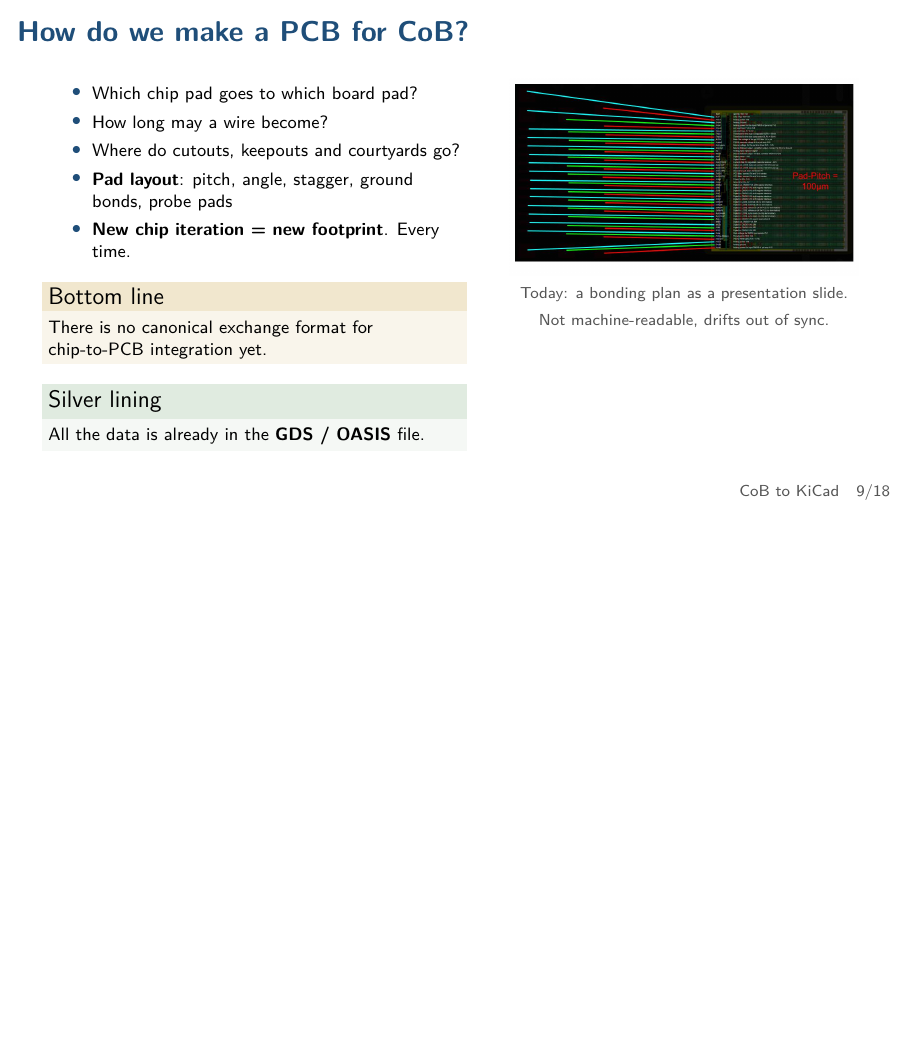
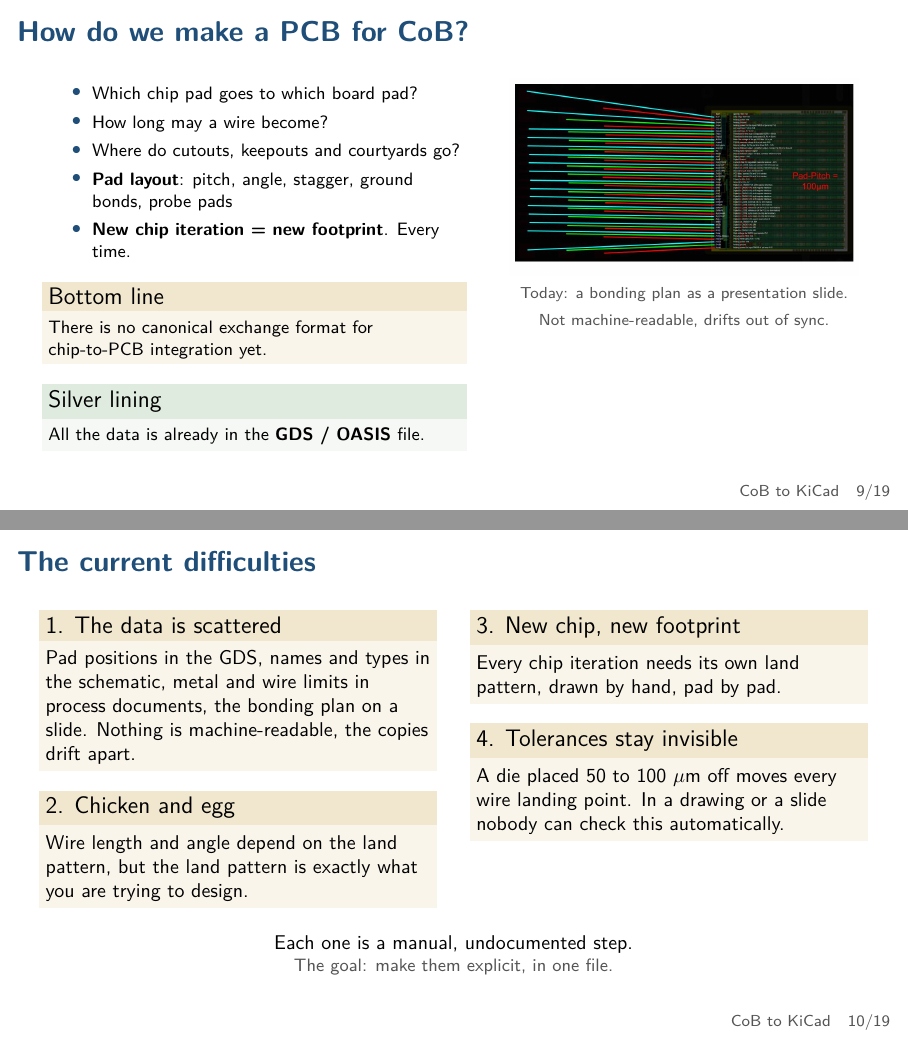
Before and after one commit to MaxClerkwell/cob-to-kicad-talk, LaTeX slides (slides.tex): page 9 of 18 before the commit and pages 9 and 10 of 19 after it, the two joined at a grey line, the shorter picture padded with empty space. Compiled offline with pdfLaTeX.

Commit message:
Add slide: the current difficulties (before open.cob.json)
Co-Authored-By: Claude Sonnet 5.5 <noreply@anthropic.com>

```diff
--- a/slides.tex
+++ b/slides.tex
@@ -349,6 +349,32 @@
 \end{frame}
 
 % ======================================================================
+\begin{frame}{The current difficulties}
+  \small
+  \begin{columns}[T]
+    \column{0.485\textwidth}
+      \begin{alertblock}{1. The data is scattered}
+        Pad positions in the GDS, names and types in the schematic, metal and wire limits in process documents, the bonding plan on a slide. Nothing is machine-readable, the copies drift apart.
+      \end{alertblock}
+      \begin{alertblock}{2. Chicken and egg}
+        Wire length and angle depend on the land pattern, but the land pattern is exactly what you are trying to design.
+      \end{alertblock}
+    \column{0.485\textwidth}
+      \begin{alertblock}{3. New chip, new footprint}
+        Every chip iteration needs its own land pattern, drawn by hand, pad by pad.
+      \end{alertblock}
+      \begin{alertblock}{4. Tolerances stay invisible}
+        A die placed 50 to 100 $\mu$m off moves every wire landing point. In a drawing or a slide nobody can check this automatically.
+      \end{alertblock}
+  \end{columns}
+  \vfill
+  \begin{center}
+    Each one is a manual, undocumented step.\\
+    \color{cobgrey}\footnotesize The goal: make them explicit, in one file.
+  \end{center}
+\end{frame}
+
+% ======================================================================
 \begin{frame}[fragile]{open.cob.json: one file between chip and PCB designer}
   \begin{columns}[T]
     \column{0.5\textwidth}
```
